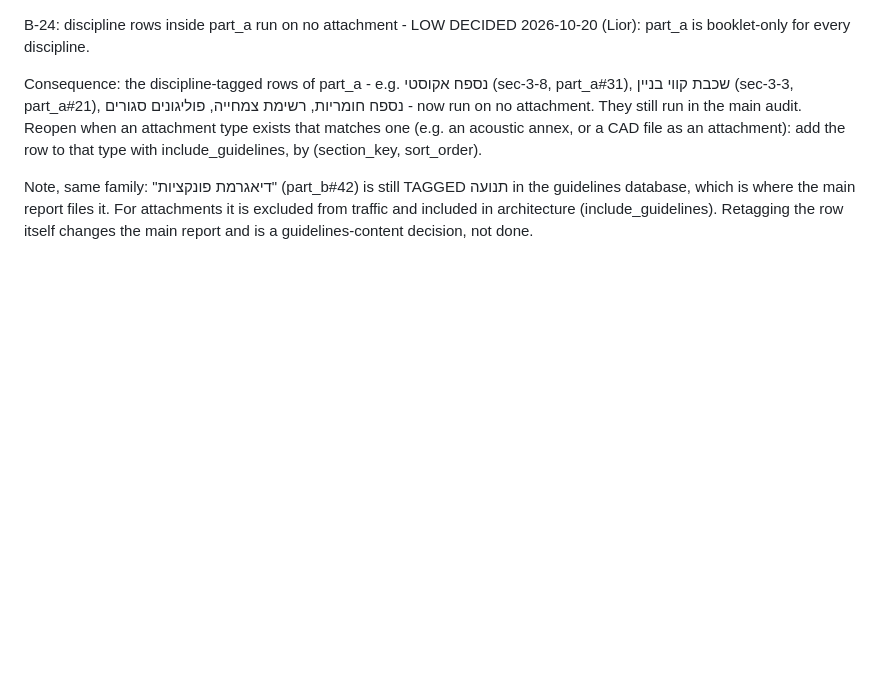
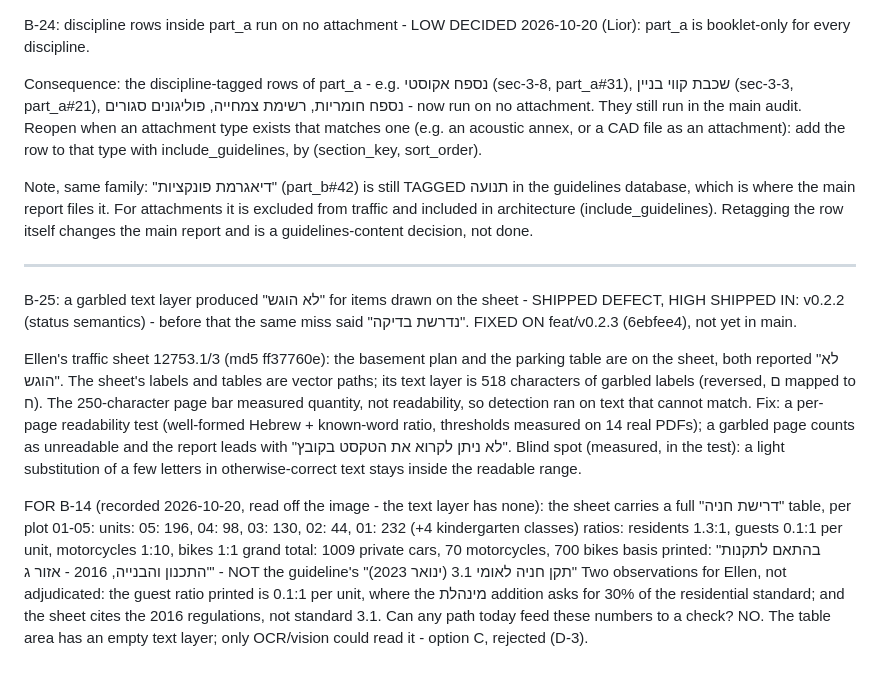
Before and after one commit to liors12/planning-platform, a Markdown page: docs/post_m6_backlog.md, the part around the change. Rendered like a GitHub page; blank space fills up the shorter version.

Commit message:
docs: backlog B-25 (garbled text layer -> false 'לא הוגש', high) and the B-14 numbers sheet 12753.1/3 carries
Co-Authored-By: Claude Opus 5.5 <noreply@anthropic.com>

```diff
--- a/docs/post_m6_backlog.md
+++ b/docs/post_m6_backlog.md
@@ -1020,3 +1020,33 @@ the guidelines database, which is where the main report files it. For
 attachments it is excluded from traffic and included in architecture
 (include_guidelines). Retagging the row itself changes the main report and
 is a guidelines-content decision, not done.
+
+--------------------------------------------------------------------------
+
+B-25: a garbled text layer produced "לא הוגש" for items drawn on the sheet - SHIPPED DEFECT, HIGH
+SHIPPED IN: v0.2.2 (status semantics) - before that the same miss said
+"נדרשת בדיקה". FIXED ON feat/v0.2.3 (6ebfee4), not yet in main.
+
+Ellen's traffic sheet 12753.1/3 (md5 ff37760e): the basement plan and the
+parking table are on the sheet, both reported "לא הוגש". The sheet's labels
+and tables are vector paths; its text layer is 518 characters of garbled
+labels (reversed, ם mapped to ח). The 250-character page bar measured
+quantity, not readability, so detection ran on text that cannot match.
+Fix: a per-page readability test (well-formed Hebrew + known-word ratio,
+thresholds measured on 14 real PDFs); a garbled page counts as unreadable
+and the report leads with "לא ניתן לקרוא את הטקסט בקובץ".
+Blind spot (measured, in the test): a light substitution of a few letters in
+otherwise-correct text stays inside the readable range.
+
+FOR B-14 (recorded 2026-10-20, read off the image - the text layer has none):
+the sheet carries a full "דרישת חניה" table, per plot 01-05:
+  units:          05: 196, 04: 98, 03: 130, 02: 44, 01: 232 (+4 kindergarten classes)
+  ratios:         residents 1.3:1, guests 0.1:1 per unit, motorcycles 1:10, bikes 1:1
+  grand total:    1009 private cars, 70 motorcycles, 700 bikes
+  basis printed:  "בהתאם לתקנות התכנון והבנייה, 2016 - אזור ג'" - NOT the
+                  guideline's "תקן חניה לאומי 3.1 (ינואר 2023)"
+Two observations for Ellen, not adjudicated: the guest ratio printed is
+0.1:1 per unit, where the מינהלת addition asks for 30% of the residential
+standard; and the sheet cites the 2016 regulations, not standard 3.1.
+Can any path today feed these numbers to a check? NO. The table area has an
+empty text layer; only OCR/vision could read it - option C, rejected (D-3).
```
